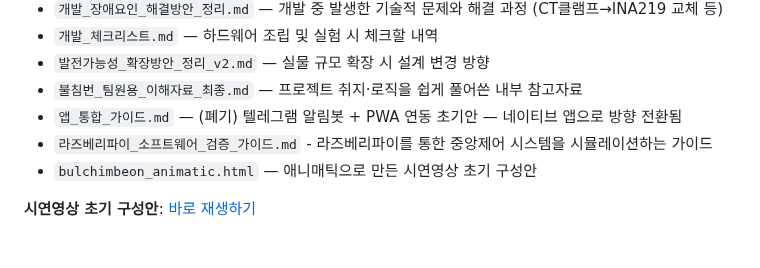
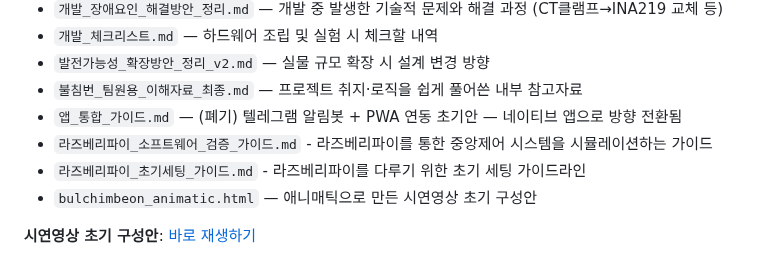
Before and after one commit to Billiardchalktheif/2026ESWContest_free_bulchimbeon, a Markdown page: README.md, the part around the change. Rendered like a GitHub page.

```diff
--- a/README.md
+++ b/README.md
@@ -15,6 +15,7 @@
 - `불침번_팀원용_이해자료_최종.md` — 프로젝트 취지·로직을 쉽게 풀어쓴 내부 참고자료
 - `앱_통합_가이드.md` — (폐기) 텔레그램 알림봇 + PWA 연동 초기안 — 네이티브 앱으로 방향 전환됨
 - `라즈베리파이_소프트웨어_검증_가이드.md` - 라즈베리파이를 통한 중앙제어 시스템을 시뮬레이션하는 가이드
+- `라즈베리파이_초기세팅_가이드.md` - 라즈베리파이를 다루기 위한 초기 세팅 가이드라인
 - `bulchimbeon_animatic.html` — 애니매틱으로 만든 시연영상 초기 구성안
 
 **시연영상 초기 구성안**: [바로 재생하기](https://billiardchalktheif.github.io/2026ESWContest_free_bulchimbeon/docs/bulchimbeon_animatic.html)
```
